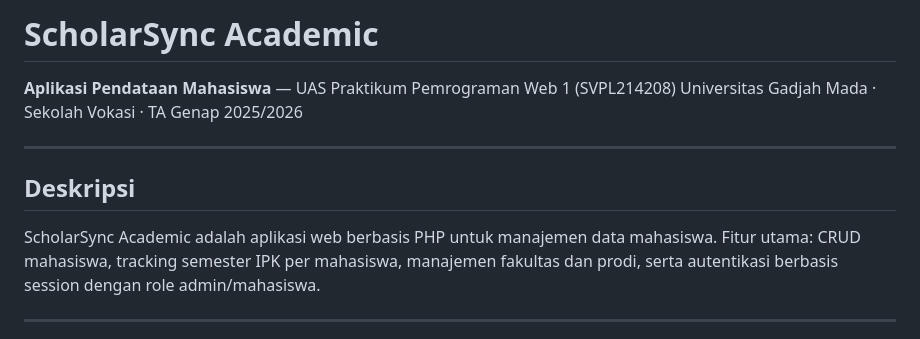
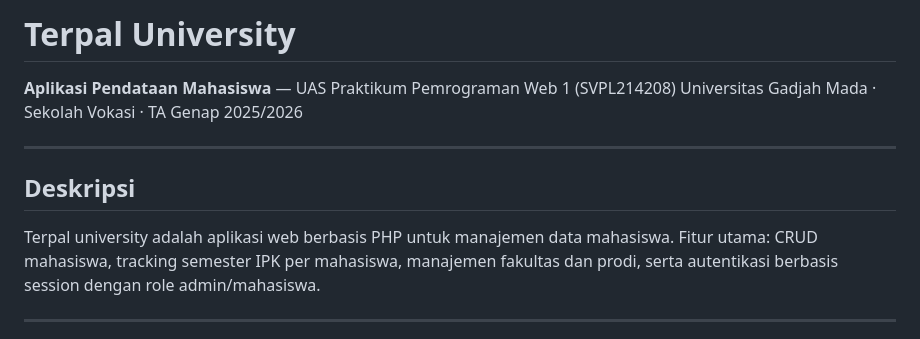
Before and after one commit to RoseIsnainiFortuna/ScholarSync-PendataanMahasiswaUAS, a Markdown page: README.md, the part around the change. Drawn GitHub-style.

```diff
--- a/README.md
+++ b/README.md
@@ -1,11 +1,11 @@
-# ScholarSync Academic
+# Terpal University
 **Aplikasi Pendataan Mahasiswa** — UAS Praktikum Pemrograman Web 1 (SVPL214208)
 Universitas Gadjah Mada · Sekolah Vokasi · TA Genap 2025/2026
 
 ---
 
 ## Deskripsi
-ScholarSync Academic adalah aplikasi web berbasis PHP untuk manajemen data mahasiswa.
+Terpal university adalah aplikasi web berbasis PHP untuk manajemen data mahasiswa.
 Fitur utama: CRUD mahasiswa, tracking semester IPK per mahasiswa, manajemen fakultas dan prodi, serta autentikasi berbasis session dengan role admin/mahasiswa.
 
 ---
```
